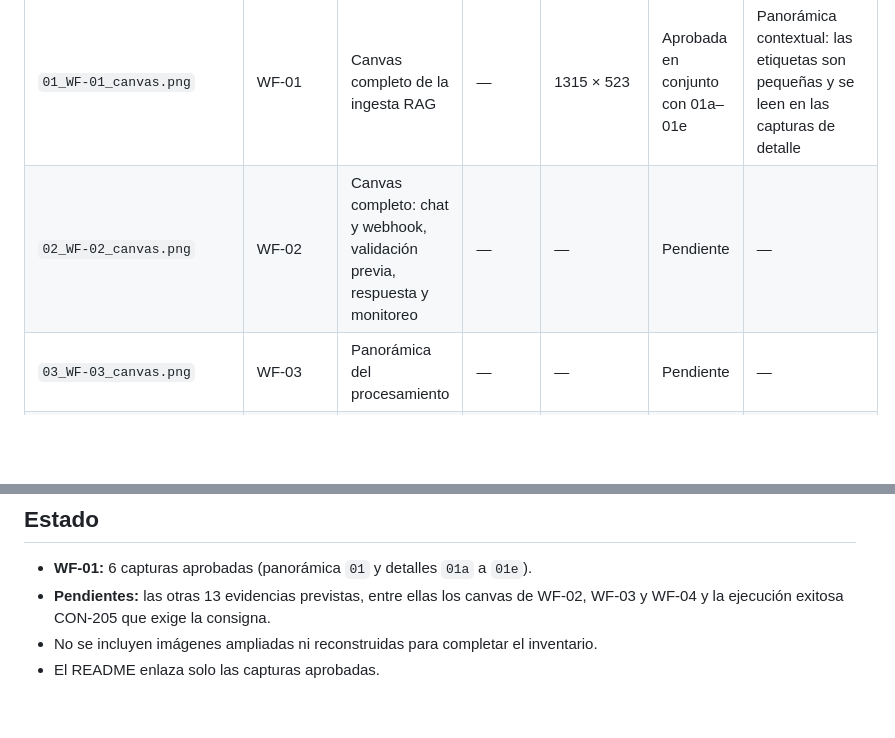
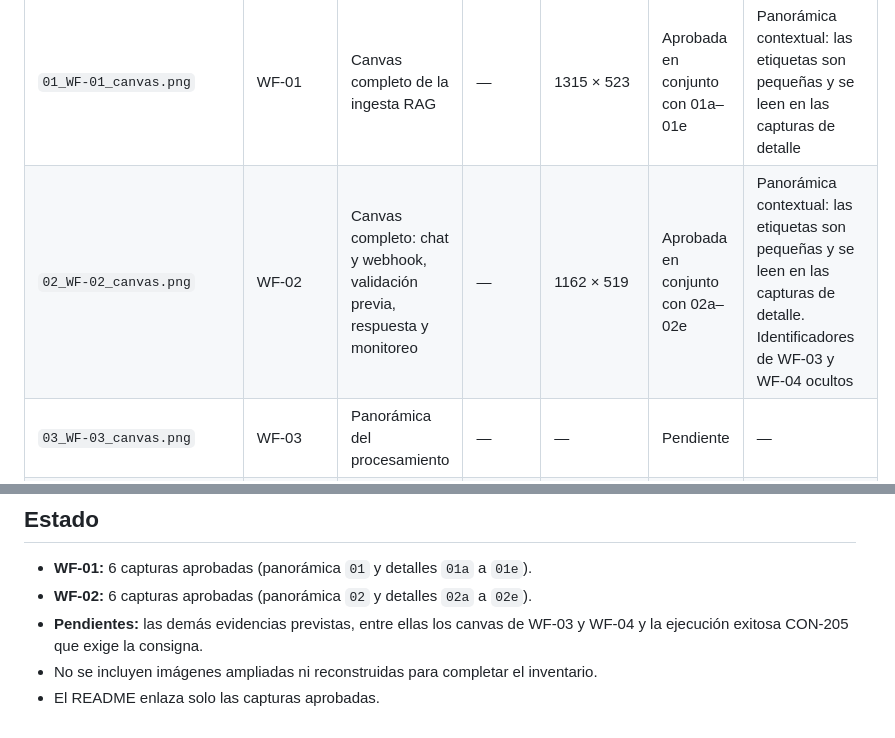
Before and after one commit to dielandriel/proyecto-final-ai-automation-n8n-rag, a Markdown page: capturas/INDICE_EVIDENCIAS.md, 2 parts joined by grey strips. Rendered like a GitHub page; blank space fills up the shorter version.

```diff
--- a/capturas/INDICE_EVIDENCIAS.md
+++ b/capturas/INDICE_EVIDENCIAS.md
@@ -11,7 +11,7 @@ Capturas auténticas de las interfaces de n8n, Supabase y Google Sheets.
 | Archivo | Workflow o sistema | Qué demuestra | Prueba | Resolución original | Estado | Observaciones |
 |---|---|---|---|---|---|---|
 | `01_WF-01_canvas.png` | WF-01 | Canvas completo de la ingesta RAG | — | 1315 × 523 | Aprobada en conjunto con 01a–01e | Panorámica contextual: las etiquetas son pequeñas y se leen en las capturas de detalle |
-| `02_WF-02_canvas.png` | WF-02 | Canvas completo: chat y webhook, validación previa, respuesta y monitoreo | — | — | Pendiente | — |
+| `02_WF-02_canvas.png` | WF-02 | Canvas completo: chat y webhook, validación previa, respuesta y monitoreo | — | 1162 × 519 | Aprobada en conjunto con 02a–02e | Panorámica contextual: las etiquetas son pequeñas y se leen en las capturas de detalle. Identificadores de WF-03 y WF-04 ocultos |
 | `03_WF-03_canvas.png` | WF-03 | Panorámica del procesamiento | — | — | Pendiente | — |
 | `04_WF-04_canvas.png` | WF-04 | Canvas completo del monitoreo de errores | — | — | Pendiente | — |
 | `05_ejecucion_CON-205_canvas.png` | WF-03 | Ejecución exitosa con el AI Agent | Prueba 14 A | — | Pendiente | — |
@@ -58,6 +82,7 @@ Complementan la panorámica `01_WF-01_canvas.png`; se aprueban en conjunto con e
 ## Estado
 
 - **WF-01:** 6 capturas aprobadas (panorámica `01` y detalles `01a` a `01e`).
-- **Pendientes:** las otras 13 evidencias previstas, entre ellas los canvas de WF-02, WF-03 y WF-04 y la ejecución exitosa CON-205 que exige la consigna.
+- **WF-02:** 6 capturas aprobadas (panorámica `02` y detalles `02a` a `02e`).
+- **Pendientes:** las demás evidencias previstas, entre ellas los canvas de WF-03 y WF-04 y la ejecución exitosa CON-205 que exige la consigna.
 - No se incluyen imágenes ampliadas ni reconstruidas para completar el inventario.
 - El README enlaza solo las capturas aprobadas.
```
Also changed, not shown: other parts of capturas/INDICE_EVIDENCIAS.md (+24 -0 lines), README.md (+16 -3 lines), capturas/02_WF-02_canvas.png (added), capturas/02a_WF-02_notas_recepcion_validacion.png (added), capturas/02b_WF-02_nota_procesamiento.png (added), capturas/02c_WF-02_nota_respuesta_monitoreo.png (added), capturas/02d_WF-02_entradas_validacion.png (added), capturas/02e_WF-02_respuesta_monitoreo.png (added).
